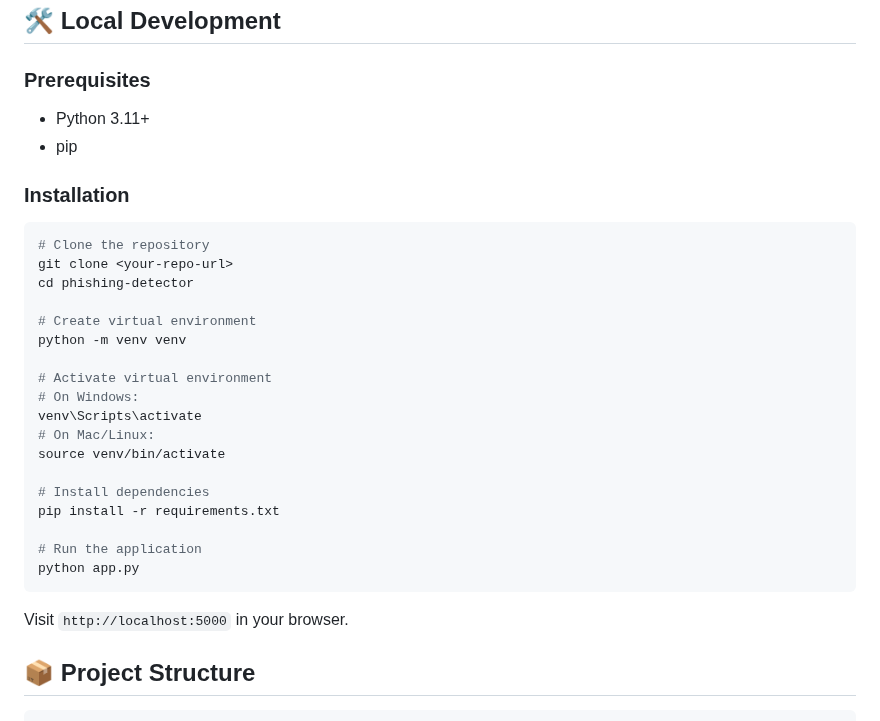
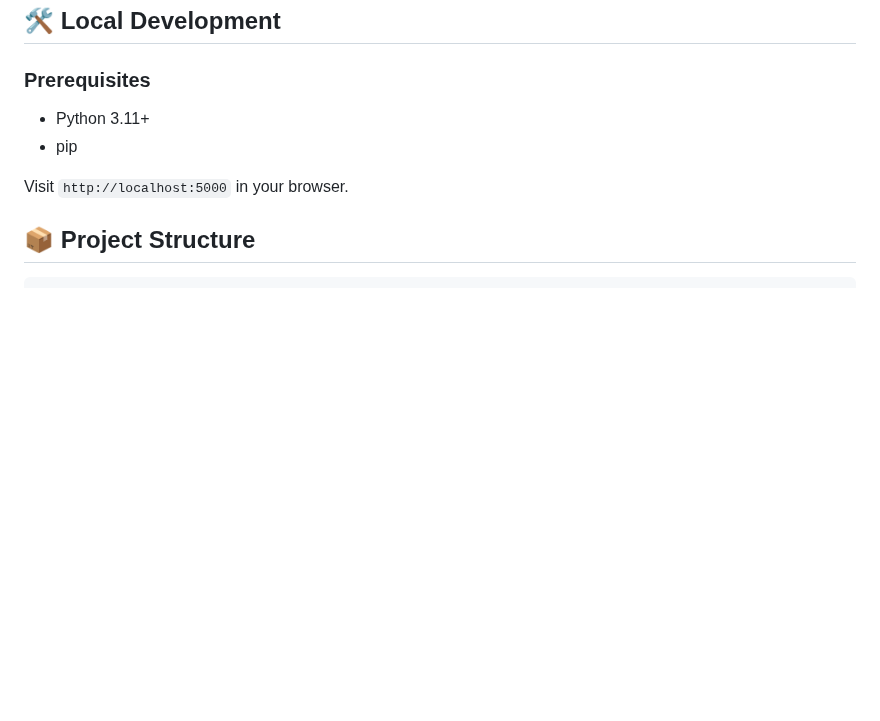
Before and after one commit to AnmolBahuguna/Phishing-detection-, a Markdown page: README.md, the part around the change. Rendered like a GitHub page; blank space fills up the shorter version.

Commit message:
Remove installation section from README
Removed installation instructions from README.

````diff
--- a/README.md
+++ b/README.md
@@ -31,28 +31,7 @@ A production-ready Flask application for detecting phishing websites with advanc
 - Python 3.11+
 - pip
 
-### Installation
 
-```bash
-# Clone the repository
-git clone <your-repo-url>
-cd phishing-detector
-
-# Create virtual environment
-python -m venv venv
-
-# Activate virtual environment
-# On Windows:
-venv\Scripts\activate
-# On Mac/Linux:
-source venv/bin/activate
-
-# Install dependencies
-pip install -r requirements.txt
-
-# Run the application
-python app.py
-```
 
 Visit `http://localhost:5000` in your browser.
 
````
